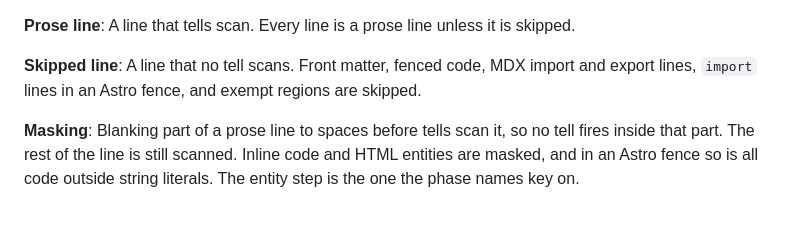
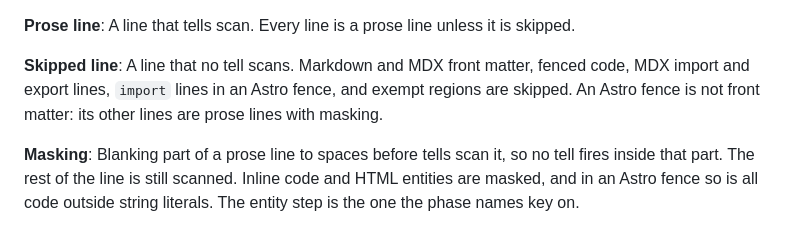
Before and after one commit to jv-k/deslopper, a Markdown page: CONTEXT.md, the part around the change. GitHub-like rendering.

```diff
--- a/CONTEXT.md
+++ b/CONTEXT.md
@@ -89,8 +89,9 @@ opens no literal. Its `import` lines are skipped.
 A line that tells scan. Every line is a prose line unless it is skipped.
 
 **Skipped line**:
-A line that no tell scans. Front matter, fenced code, MDX import and export lines, `import`
-lines in an Astro fence, and exempt regions are skipped.
+A line that no tell scans. Markdown and MDX front matter, fenced code, MDX import and
+export lines, `import` lines in an Astro fence, and exempt regions are skipped. An Astro
+fence is not front matter: its other lines are prose lines with masking.
 
 **Masking**:
 Blanking part of a prose line to spaces before tells scan it, so no tell fires inside that
```
Also changed, not shown: docs/configure.md (+33 -5 lines).
